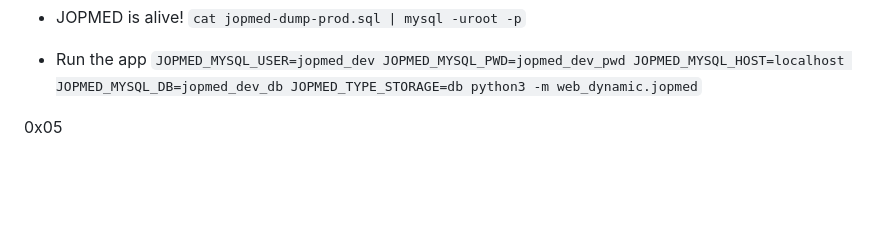
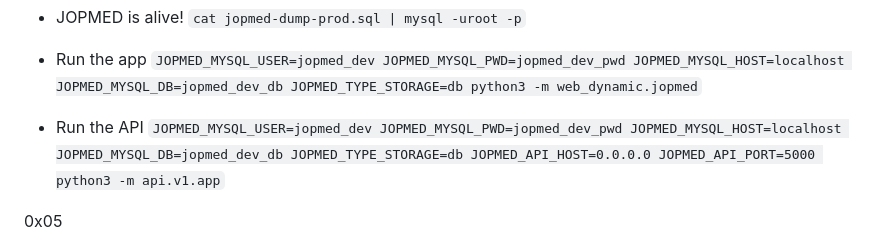
Before and after one commit to Stevecmd/JopMed_v1, a Markdown page: myfile.md, the part around the change. Rendered like a GitHub page; blank space fills up the shorter version.

Commit message:
updated startup instructions

```diff
--- a/myfile.md
+++ b/myfile.md
@@ -50,6 +50,9 @@ Run the cat command again with the updated root user credentials:
 
 - Run the app
 `JOPMED_MYSQL_USER=jopmed_dev JOPMED_MYSQL_PWD=jopmed_dev_pwd JOPMED_MYSQL_HOST=localhost JOPMED_MYSQL_DB=jopmed_dev_db JOPMED_TYPE_STORAGE=db python3 -m web_dynamic.jopmed`
+
+- Run the API
+`JOPMED_MYSQL_USER=jopmed_dev JOPMED_MYSQL_PWD=jopmed_dev_pwd JOPMED_MYSQL_HOST=localhost JOPMED_MYSQL_DB=jopmed_dev_db JOPMED_TYPE_STORAGE=db JOPMED_API_HOST=0.0.0.0 JOPMED_API_PORT=5000 python3 -m api.v1.app`
 
 0x05
 - Never Fail
```
